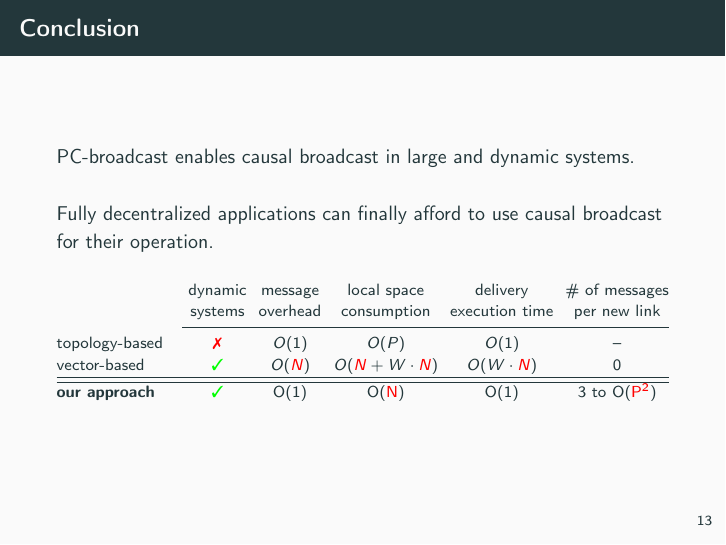
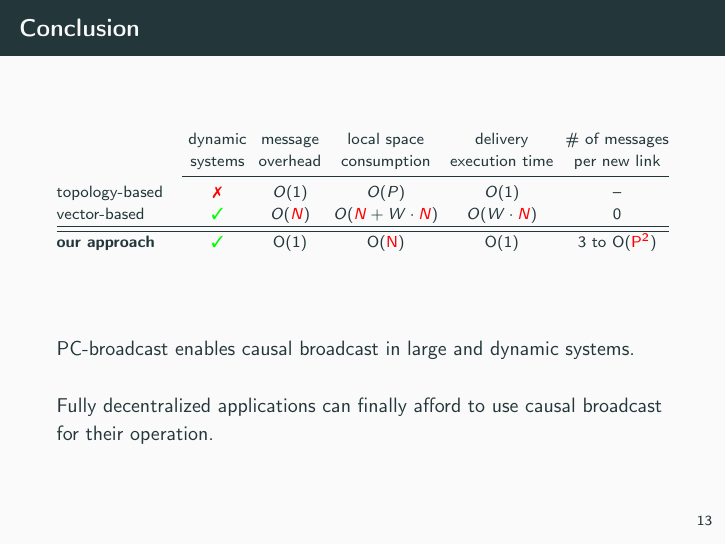
Before and after one commit to parchemins/slides-pcbroadcast-tex, LaTeX slides (slides.tex): page 16 of 19. Compiled offline with pdfLaTeX.

Commit message:
table first in conclusion

```diff
--- a/slides.tex
+++ b/slides.tex
@@ -610,6 +610,15 @@
 
 \begin{frame}{Conclusion}
 
+  % \begin{center}
+  \begin{table}
+    \input{input/tableoverlayvstimestamp.tex}
+    % \input{input/tablelineourapproach.tex}
+  \end{table}
+  % \end{center}
+
+  \vspace{3em}
+
   PC-broadcast enables causal broadcast in large and dynamic systems.
 
   \vspace{1em}
```
Also changed, not shown: slides.tex (6 more changed lines).
